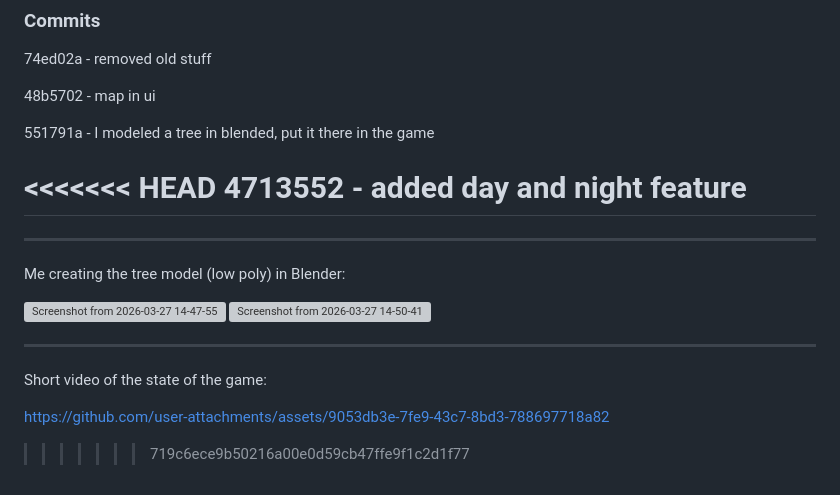
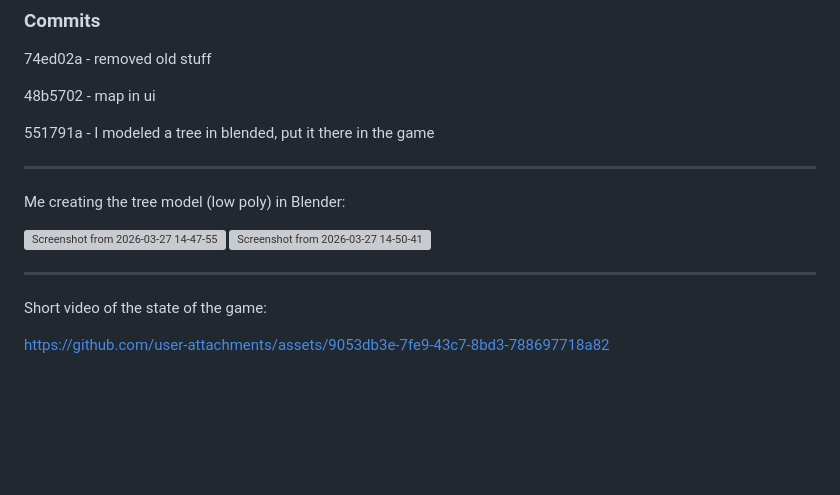
Before and after one commit to AnaSantos05/ICG-Vivarium, a Markdown page: README.md, the part around the change. Drawn GitHub-style; blank space fills up the shorter version; grey boxes are pictures that could not be loaded.

```diff
--- a/README.md
+++ b/README.md
@@ -239,9 +239,6 @@ https://github.com/user-attachments/assets/b90f58b4-3b88-4018-af7f-148ff2bfe6c8
 
 551791a - I modeled a tree in blended, put it there in the game
 
-<<<<<<< HEAD
-4713552 - added day and night feature
-=======
 ---
 
 Me creating the tree model (low poly) in Blender:
@@ -254,5 +251,3 @@ Me creating the tree model (low poly) in Blender:
 Short video of the state of the game:
 
 https://github.com/user-attachments/assets/9053db3e-7fe9-43c7-8bd3-788697718a82
-
->>>>>>> 719c6ece9b50216a00e0d59cb47ffe9f1c2d1f77
```
